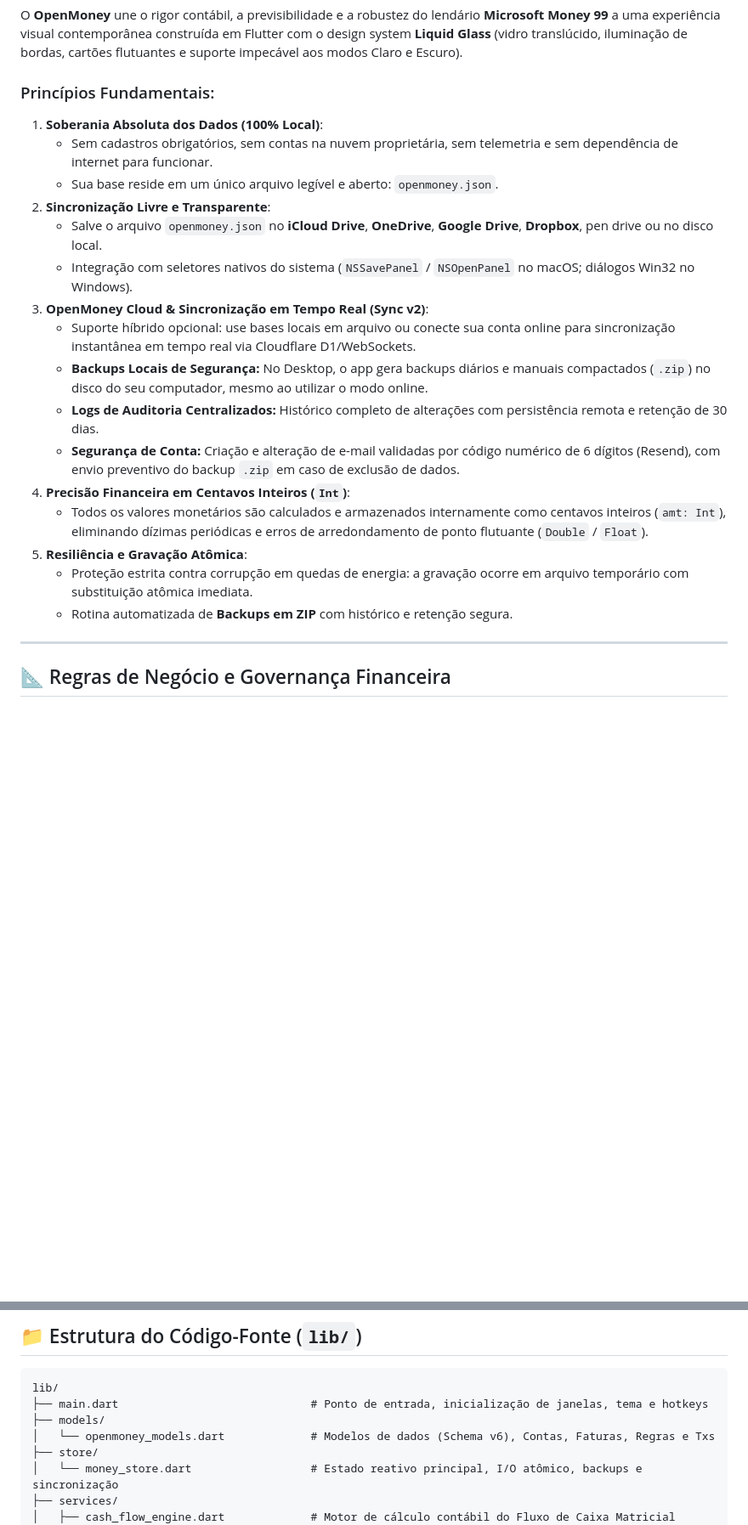
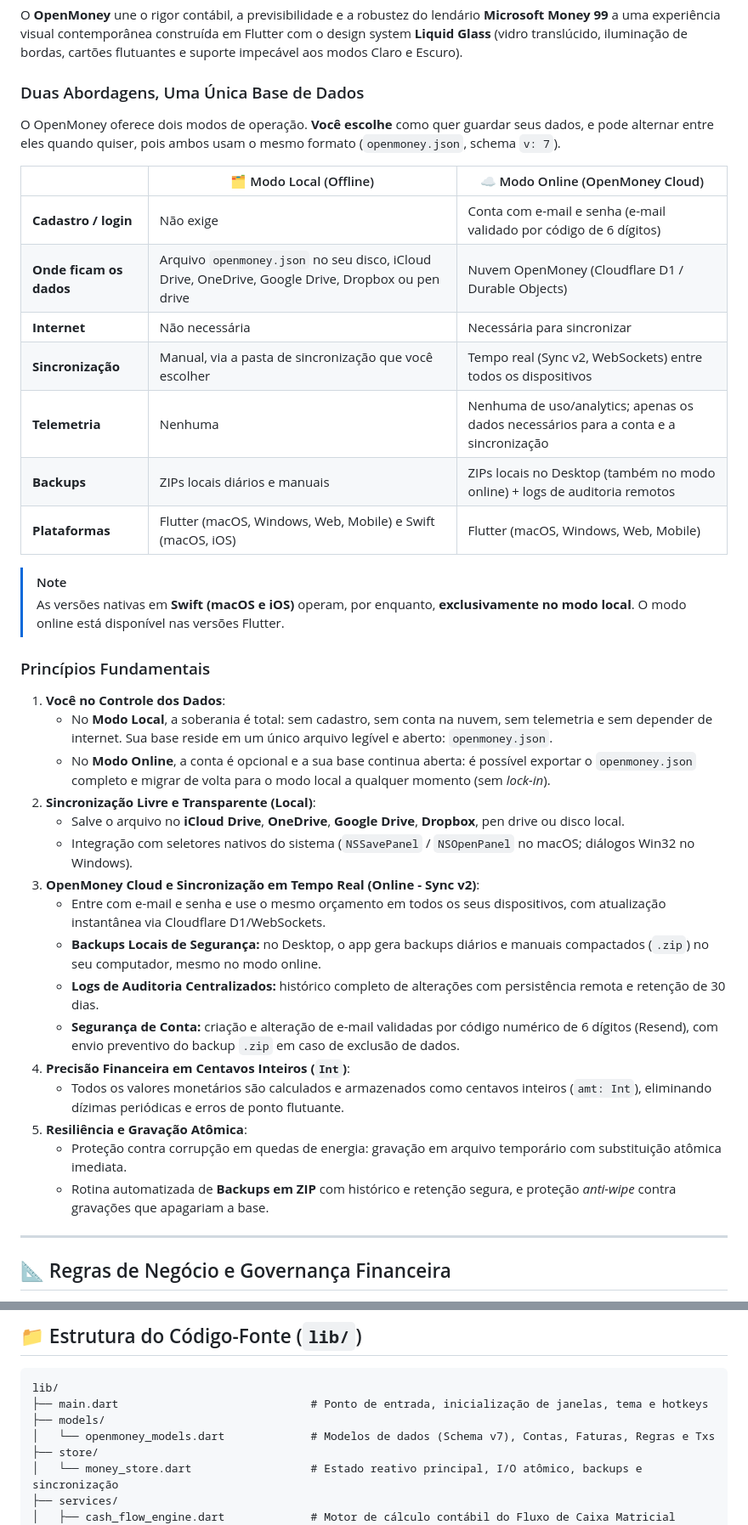
Before and after one commit to FSF77/openmoney-new, a Markdown page: README.md, 2 parts joined by grey strips. Shown at 85% size. Drawn GitHub-style; blank space fills up the shorter version.

Commit message:
docs: reescreve README com as abordagens Local e Cloud

```diff
--- a/README.md
+++ b/README.md
@@ -60,23 +60,41 @@ irm https://raw.githubusercontent.com/FSF77/openmoney-new/main/install.ps1 | iex
 
 O **OpenMoney** une o rigor contábil, a previsibilidade e a robustez do lendário **Microsoft Money 99** a uma experiência visual contemporânea construída em Flutter com o design system **Liquid Glass** (vidro translúcido, iluminação de bordas, cartões flutuantes e suporte impecável aos modos Claro e Escuro).
 
-### Princípios Fundamentais:
-1. **Soberania Absoluta dos Dados (100% Local)**:
-   - Sem cadastros obrigatórios, sem contas na nuvem proprietária, sem telemetria e sem dependência de internet para funcionar.
-   - Sua base reside em um único arquivo legível e aberto: `openmoney.json`.
-2. **Sincronização Livre e Transparente**:
-   - Salve o arquivo `openmoney.json` no **iCloud Drive**, **OneDrive**, **Google Drive**, **Dropbox**, pen drive ou no disco local.
+### Duas Abordagens, Uma Única Base de Dados
+
+O OpenMoney oferece dois modos de operação. **Você escolhe** como quer guardar seus dados, e pode alternar entre eles quando quiser, pois ambos usam o mesmo formato (`openmoney.json`, schema `v: 7`).
+
+| | 🗂️ Modo Local (Offline) | ☁️ Modo Online (OpenMoney Cloud) |
+|---|---|---|
+| **Cadastro / login** | Não exige | Conta com e-mail e senha (e-mail validado por código de 6 dígitos) |
+| **Onde ficam os dados** | Arquivo `openmoney.json` no seu disco, iCloud Drive, OneDrive, Google Drive, Dropbox ou pen drive | Nuvem OpenMoney (Cloudflare D1 / Durable Objects) |
+| **Internet** | Não necessária | Necessária para sincronizar |
+| **Sincronização** | Manual, via a pasta de sincronização que você escolher | Tempo real (Sync v2, WebSockets) entre todos os dispositivos |
+| **Telemetria** | Nenhuma | Nenhuma de uso/analytics; apenas os dados necessários para a conta e a sincronização |
+| **Backups** | ZIPs locais diários e manuais | ZIPs locais no Desktop (também no modo online) + logs de auditoria remotos |
+| **Plataformas** | Flutter (macOS, Windows, Web, Mobile) e Swift (macOS, iOS) | Flutter (macOS, Windows, Web, Mobile) |
+
+> [!NOTE]
+> As versões nativas em **Swift (macOS e iOS)** operam, por enquanto, **exclusivamente no modo local**. O modo online está disponível nas versões Flutter.
+
+### Princípios Fundamentais
+
+1. **Você no Controle dos Dados**:
+   - No **Modo Local**, a soberania é total: sem cadastro, sem conta na nuvem, sem telemetria e sem depender de internet. Sua base reside em um único arquivo legível e aberto: `openmoney.json`.
+   - No **Modo Online**, a conta é opcional e a sua base continua aberta: é possível exportar o `openmoney.json` completo e migrar de volta para o modo local a qualquer momento (sem *lock-in*).
+2. **Sincronização Livre e Transparente (Local)**:
+   - Salve o arquivo no **iCloud Drive**, **OneDrive**, **Google Drive**, **Dropbox**, pen drive ou disco local.
    - Integração com seletores nativos do sistema (`NSSavePanel` / `NSOpenPanel` no macOS; diálogos Win32 no Windows).
-3. **OpenMoney Cloud & Sincronização em Tempo Real (Sync v2)**:
-   - Suporte híbrido opcional: use bases locais em arquivo ou conecte sua conta online para sincronização instantânea em tempo real via Cloudflare D1/WebSockets.
-   - **Backups Locais de Segurança:** No Desktop, o app gera backups diários e manuais compactados (`.zip`) no disco do seu computador, mesmo ao utilizar o modo online.
-   - **Logs de Auditoria Centralizados:** Histórico completo de alterações com persistência remota e retenção de 30 dias.
-   - **Segurança de Conta:** Criação e alteração de e-mail validadas por código numérico de 6 dígitos (Resend), com envio preventivo do backup `.zip` em caso de exclusão de dados.
+3. **OpenMoney Cloud e Sincronização em Tempo Real (Online - Sync v2)**:
+   - Entre com e-mail e senha e use o mesmo orçamento em todos os seus dispositivos, com atualização instantânea via Cloudflare D1/WebSockets.
+   - **Backups Locais de Segurança:** no Desktop, o app gera backups diários e manuais compactados (`.zip`) no seu computador, mesmo no modo online.
+   - **Logs de Auditoria Centralizados:** histórico completo de alterações com persistência remota e retenção de 30 dias.
+   - **Segurança de Conta:** criação e alteração de e-mail validadas por código numérico de 6 dígitos (Resend), com envio preventivo do backup `.zip` em caso de exclusão de dados.
 4. **Precisão Financeira em Centavos Inteiros (`Int`)**:
-   - Todos os valores monetários são calculados e armazenados internamente como centavos inteiros (`amt: Int`), eliminando dízimas periódicas e erros de arredondamento de ponto flutuante (`Double` / `Float`).
+   - Todos os valores monetários são calculados e armazenados como centavos inteiros (`amt: Int`), eliminando dízimas periódicas e erros de ponto flutuante.
 5. **Resiliência e Gravação Atômica**:
-   - Proteção estrita contra corrupção em quedas de energia: a gravação ocorre em arquivo temporário com substituição atômica imediata.
-   - Rotina automatizada de **Backups em ZIP** com histórico e retenção segura.
+   - Proteção contra corrupção em quedas de energia: gravação em arquivo temporário com substituição atômica imediata.
+   - Rotina automatizada de **Backups em ZIP** com histórico e retenção segura, e proteção *anti-wipe* contra gravações que apagariam a base.
 
 ---
 
@@ -449,7 +467,7 @@ flutter run -d windows
 lib/
 ├── main.dart                             # Ponto de entrada, inicialização de janelas, tema e hotkeys
 ├── models/
-│   └── openmoney_models.dart             # Modelos de dados (Schema v6), Contas, Faturas, Regras e Txs
+│   └── openmoney_models.dart             # Modelos de dados (Schema v7), Contas, Faturas, Regras e Txs
 ├── store/
 │   └── money_store.dart                  # Estado reativo principal, I/O atômico, backups e sincronização
 ├── services/
```
Also changed, not shown: other parts of README.md (+2 -2 lines).
